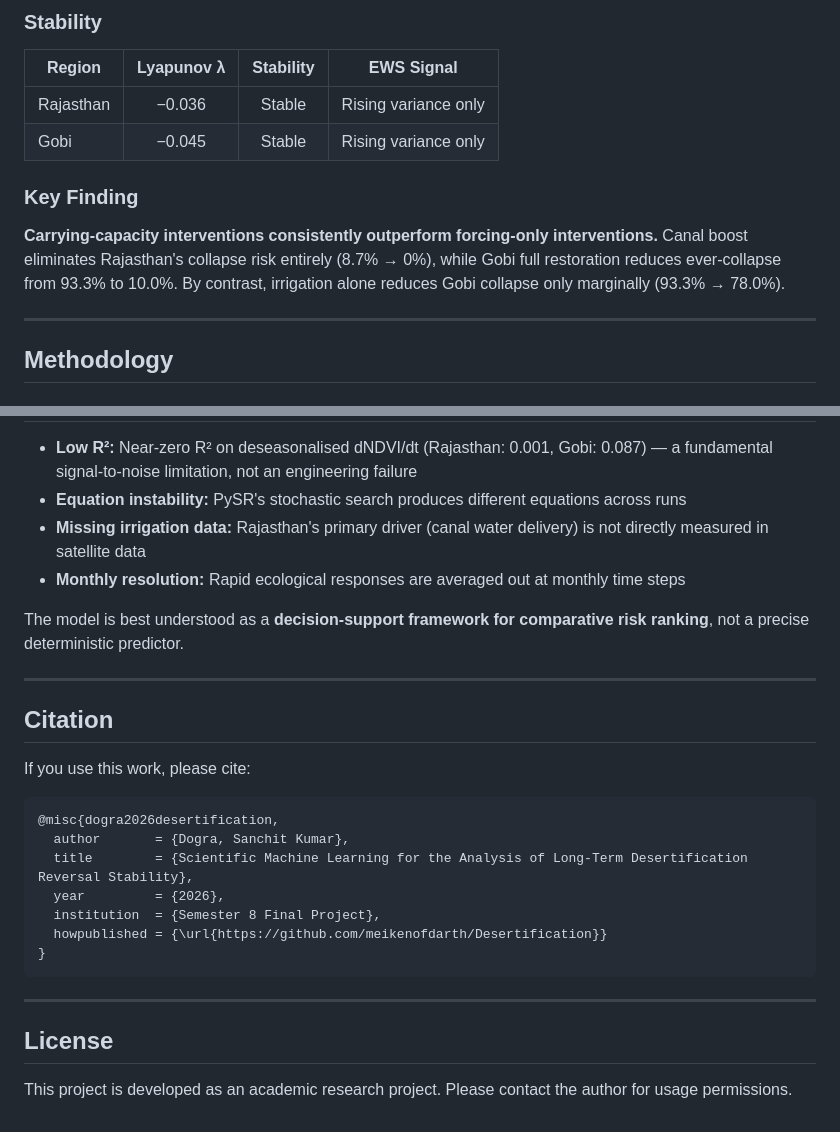
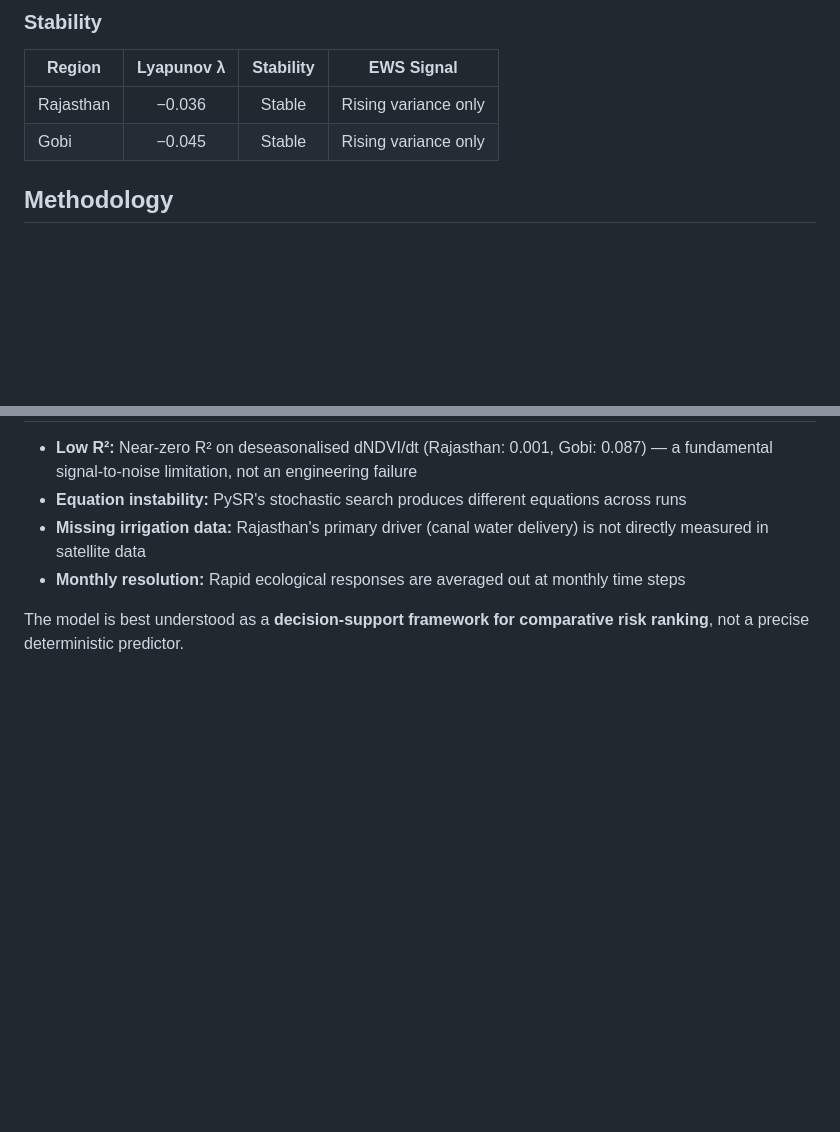
Before and after one commit to meikenofdarth/Desertification, a Markdown page: README.md, 2 parts joined by grey strips. Rendered like a GitHub page; blank space fills up the shorter version.

Commit message:
Revise README by removing key findings and citation
Removed key findings, citation, and license sections from the README.

````diff
--- a/README.md
+++ b/README.md
@@ -254,12 +254,6 @@ Desertification/
 | Rajasthan | −0.036 | Stable | Rising variance only |
 | Gobi | −0.045 | Stable | Rising variance only |
 
-### Key Finding
-
-**Carrying-capacity interventions consistently outperform forcing-only interventions.** Canal boost eliminates Rajasthan's collapse risk entirely (8.7% → 0%), while Gobi full restoration reduces ever-collapse from 93.3% to 10.0%. By contrast, irrigation alone reduces Gobi collapse only marginally (93.3% → 78.0%).
-
----
-
 ## Methodology
 
 ### Theoretical Pillars
@@ -293,25 +287,3 @@ The pipeline evolved through **54 named corrective fixes** (FIX-A through FIX-BD
 - **Monthly resolution:** Rapid ecological responses are averaged out at monthly time steps
 
 The model is best understood as a **decision-support framework for comparative risk ranking**, not a precise deterministic predictor.
-
----
-
-## Citation
-
-If you use this work, please cite:
-
-```bibtex
-@misc{dogra2026desertification,
-  author       = {Dogra, Sanchit Kumar},
-  title        = {Scientific Machine Learning for the Analysis of Long-Term Desertification Reversal Stability},
-  year         = {2026},
-  institution  = {Semester 8 Final Project},
-  howpublished = {\url{https://github.com/meikenofdarth/Desertification}}
-}
-```
-
----
-
-## License
-
-This project is developed as an academic research project. Please contact the author for usage permissions.
````
